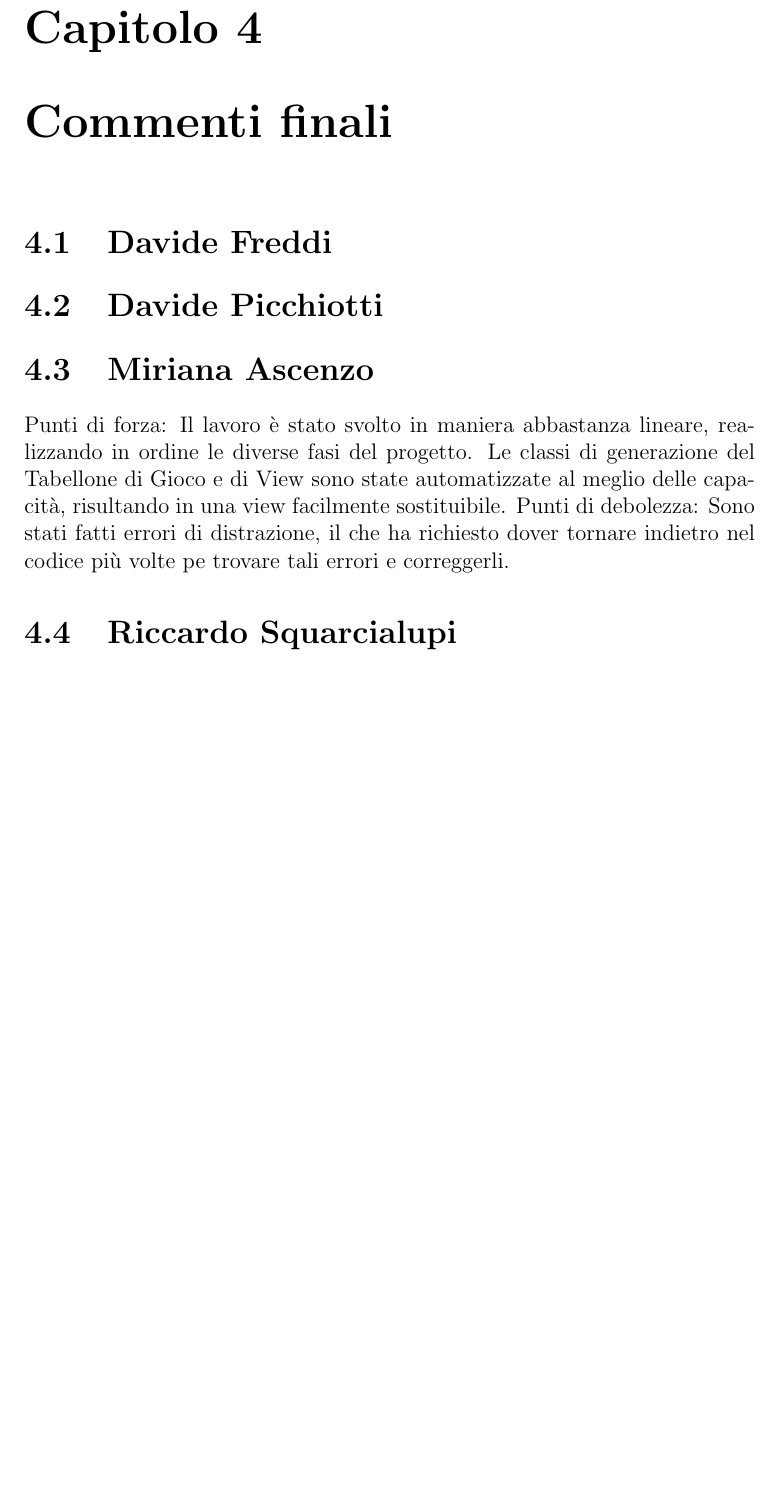
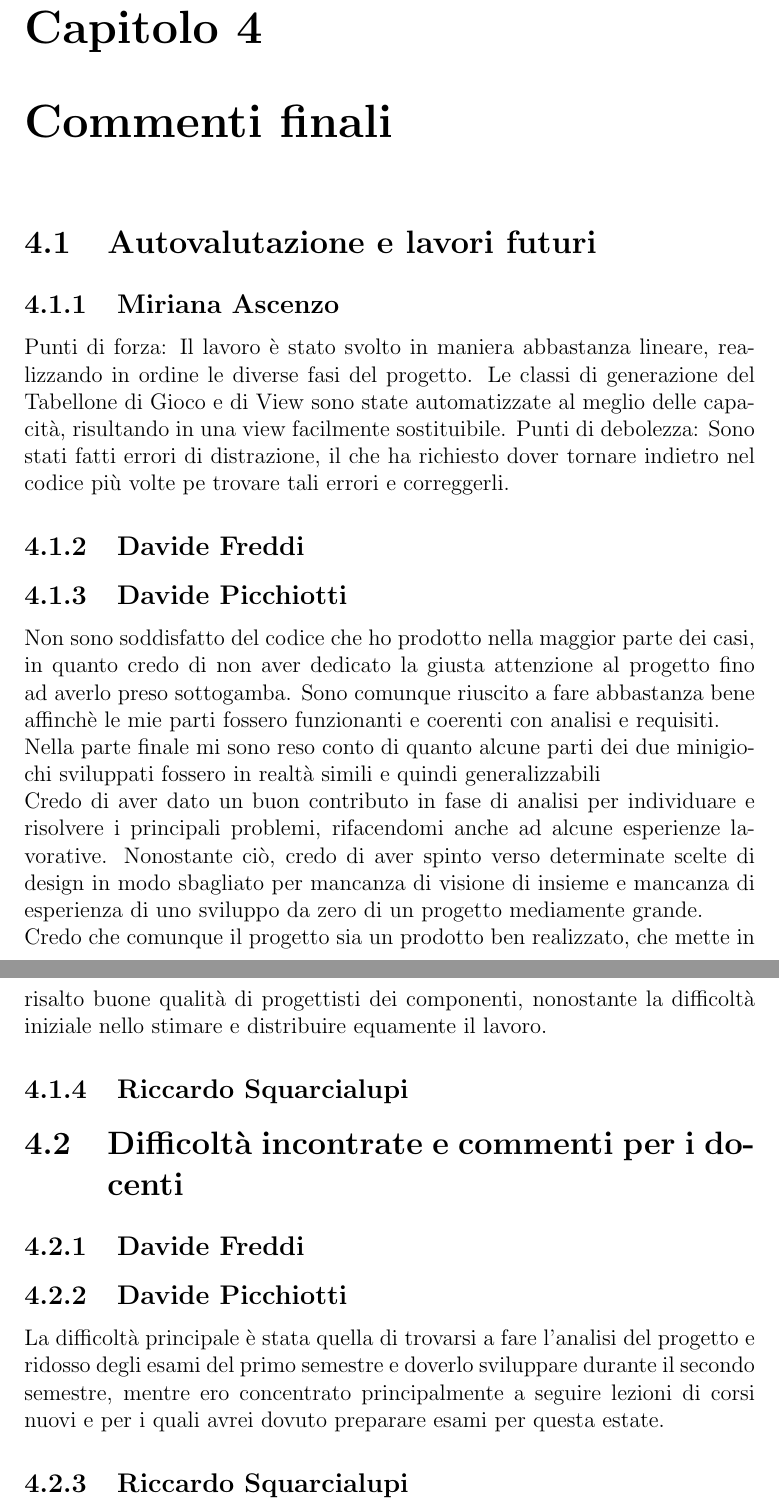
Before and after one commit to RiccardoSquarcialupi/oop19-dpg, a LaTeX document (doc/Relazione/Relazione.tex): part of page 33 of 36 before the commit and two parts of pages 34 and 35 of 38 after it, the two joined at a grey line, cut so that both start at the same text, the shorter picture padded with empty space. Compiled offline with pdfLaTeX.

Commit message:
Added final section of Relazione.tex

```diff
--- a/doc/Relazione/Relazione.tex
+++ b/doc/Relazione/Relazione.tex
@@ -413,10 +442,9 @@
 
 	\chapter{Commenti finali}
 
-	\section{Davide Freddi}
-	\section{Davide Picchiotti}
-	\section{Miriana Ascenzo}
+    \section{Autovalutazione e lavori futuri}
 
+    \subsection{Miriana Ascenzo}
     Punti di forza:
     %
     Il lavoro è stato svolto in maniera abbastanza lineare, realizzando in ordine le diverse fasi del progetto.
@@ -426,8 +454,35 @@
     %
     Sono stati fatti errori di distrazione, il che ha richiesto dover tornare indietro nel codice più volte pe trovare tali errori e correggerli.
 
+    \subsection{Davide Freddi}
+    \subsection{Davide Picchiotti}
+    Non sono soddisfatto del codice che ho prodotto nella maggior parte dei casi, in quanto credo di non aver dedicato la giusta attenzione
+    al progetto fino ad averlo preso sottogamba.
+    Sono comunque riuscito a fare abbastanza bene affinchè le mie parti fossero funzionanti e coerenti con analisi e requisiti.\newline
+    Nella parte finale mi sono reso conto di quanto alcune parti dei due minigiochi sviluppati fossero in realtà simili e quindi generalizzabili\newline
+    Credo di aver dato un buon contributo in fase di analisi per individuare e risolvere i principali problemi, rifacendomi anche ad alcune esperienze lavorative.
+    Nonostante ciò, credo di aver spinto verso determinate scelte di design in modo sbagliato per mancanza di visione di insieme e mancanza
+    di esperienza di uno sviluppo da zero di un progetto mediamente grande.\newline
+    Credo che comunque il progetto sia un prodotto ben realizzato, che mette in risalto buone qualità di progettisti dei componenti,
+    nonostante la difficoltà iniziale nello stimare e distribuire equamente il lavoro.
 
-	\section{Riccardo Squarcialupi}
+    \subsection{Riccardo Squarcialupi}
+
+    \section{Difficoltà incontrate e commenti per i docenti}
+
+	\subsection{Davide Freddi}
+	\subsection{Davide Picchiotti}
+    La difficoltà principale è stata quella di trovarsi a fare l'analisi del progetto e ridosso degli esami del primo semestre e doverlo sviluppare
+    durante il secondo semestre, mentre ero concentrato principalmente a seguire lezioni di corsi nuovi e per i quali avrei dovuto preparare esami per questa estate.
+
+    \subsection{Riccardo Squarcialupi}
+    \subsection{Miriana Ascenzo}
+
+
+
+
+
+
 
 	\appendix
 	\chapter{Guida utente}
```
Also changed, not shown: doc/Relazione/Relazione.tex (33 more changed lines), 2 other files. Lines whose indentation alone changed are shown as unchanged.
